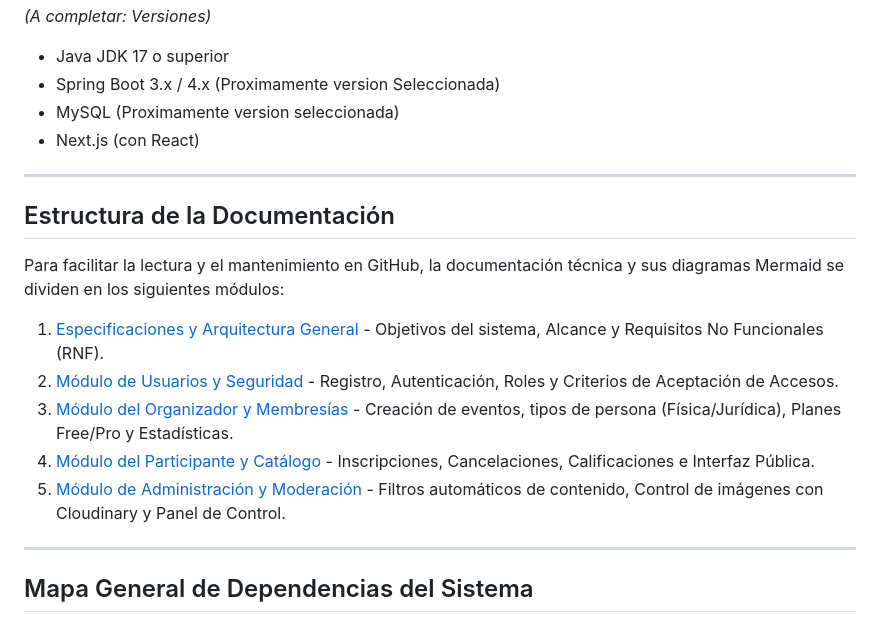
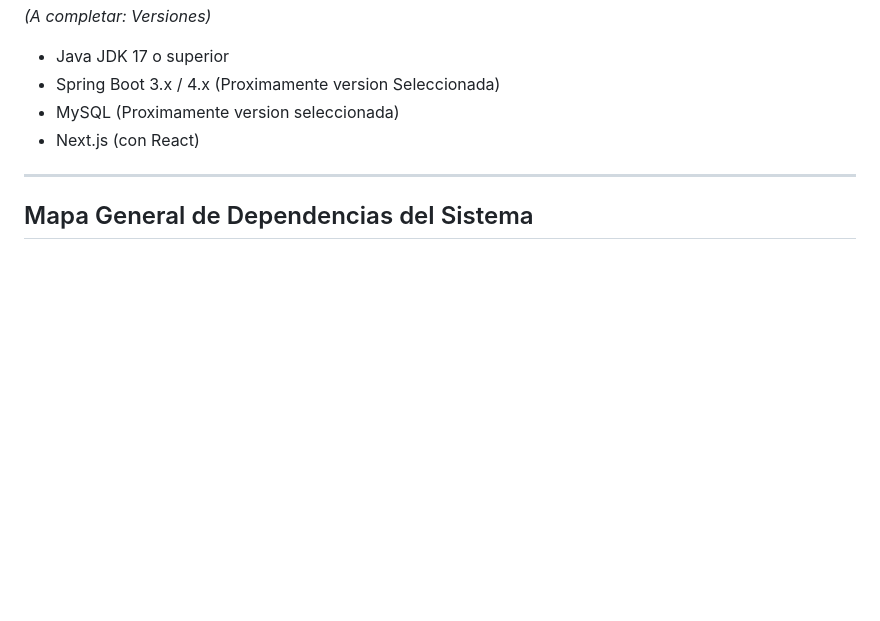
Before and after one commit to dev-gastong/Enexia, a Markdown page: README.md, the part around the change. GitHub-like rendering; blank space fills up the shorter version.

````diff
--- a/README.md
+++ b/README.md
@@ -42,17 +42,6 @@ La plataforma está diseñada bajo un enfoque de **MVP (Producto Mínimo Viable)
 
 ---
 
-## Estructura de la Documentación
-Para facilitar la lectura y el mantenimiento en GitHub, la documentación técnica y sus diagramas Mermaid se dividen en los siguientes módulos:
-
-1. [Especificaciones y Arquitectura General](ARQUITECTURA.md) - Objetivos del sistema, Alcance y Requisitos No Funcionales (RNF).
-2. [Módulo de Usuarios y Seguridad](MODULO_USUARIOS.md) - Registro, Autenticación, Roles y Criterios de Aceptación de Accesos.
-3. [Módulo del Organizador y Membresías](MODULO_ORGANIZADOR.md) - Creación de eventos, tipos de persona (Física/Jurídica), Planes Free/Pro y Estadísticas.
-4. [Módulo del Participante y Catálogo](MODULO_PARTICIPANTE.md) - Inscripciones, Cancelaciones, Calificaciones e Interfaz Pública.
-5. [Módulo de Administración y Moderación](MODULO_ADMIN.md) - Filtros automáticos de contenido, Control de imágenes con Cloudinary y Panel de Control.
-
----
-
 ## Mapa General de Dependencias del Sistema
 ```mermaid
 graph TD
````
